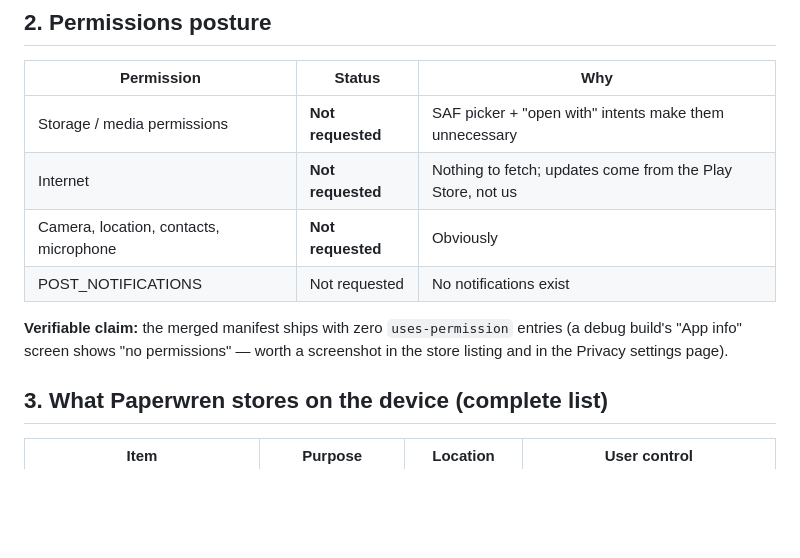
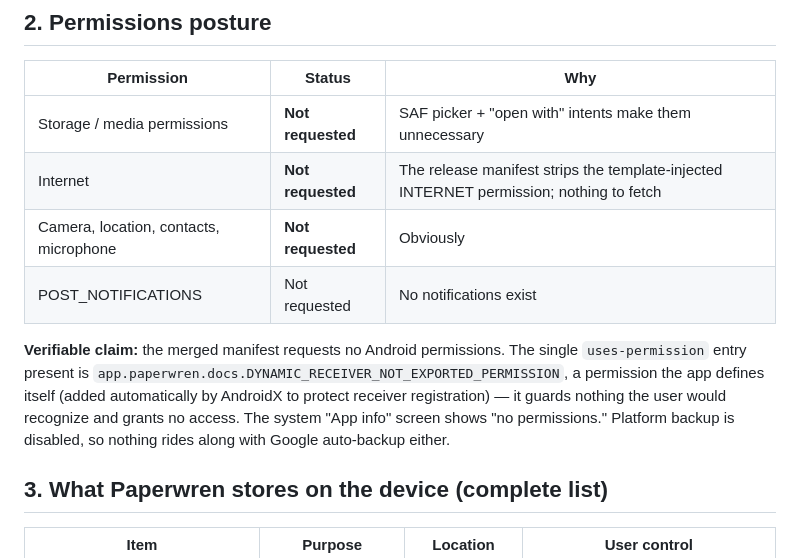
Before and after one commit to Razee4315/Paperwren, a Markdown page: docs/11-privacy.md, the part around the change. GitHub-like rendering; blank space fills up the shorter version.

Commit message:
docs: record the audited permission state of release builds
The v0.9.3 APK audit confirms INTERNET stripped, backup disabled,
and only the self-defined AndroidX receiver-protection entry left.

```diff
--- a/docs/11-privacy.md
+++ b/docs/11-privacy.md
@@ -16,11 +16,11 @@ Every claim here must stay literally true. Any future feature that would break o
 | Permission | Status | Why |
 |------------|--------|-----|
 | Storage / media permissions | **Not requested** | SAF picker + "open with" intents make them unnecessary |
-| Internet | **Not requested** | Nothing to fetch; updates come from the Play Store, not us |
+| Internet | **Not requested** | The release manifest strips the template-injected INTERNET permission; nothing to fetch |
 | Camera, location, contacts, microphone | **Not requested** | Obviously |
 | POST_NOTIFICATIONS | Not requested | No notifications exist |
 
-**Verifiable claim:** the merged manifest ships with zero `uses-permission` entries (a debug build's "App info" screen shows "no permissions" — worth a screenshot in the store listing and in the Privacy settings page).
+**Verifiable claim:** the merged manifest requests no Android permissions. The single `uses-permission` entry present is `app.paperwren.docs.DYNAMIC_RECEIVER_NOT_EXPORTED_PERMISSION`, a permission the app defines itself (added automatically by AndroidX to protect receiver registration) — it guards nothing the user would recognize and grants no access. The system "App info" screen shows "no permissions." Platform backup is disabled, so nothing rides along with Google auto-backup either.
 
 ## 3. What Paperwren stores on the device (complete list)
 
```
